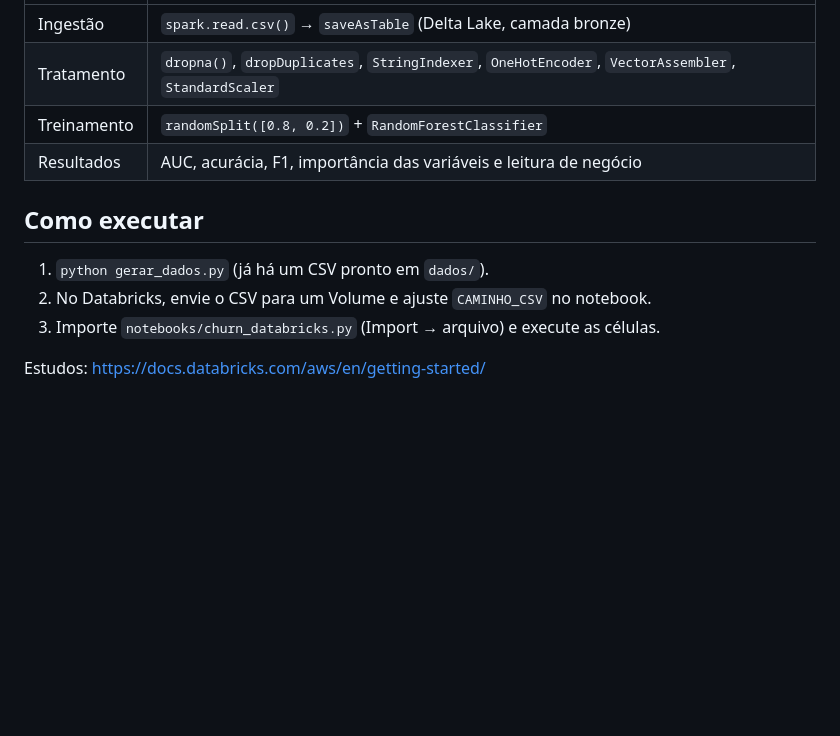
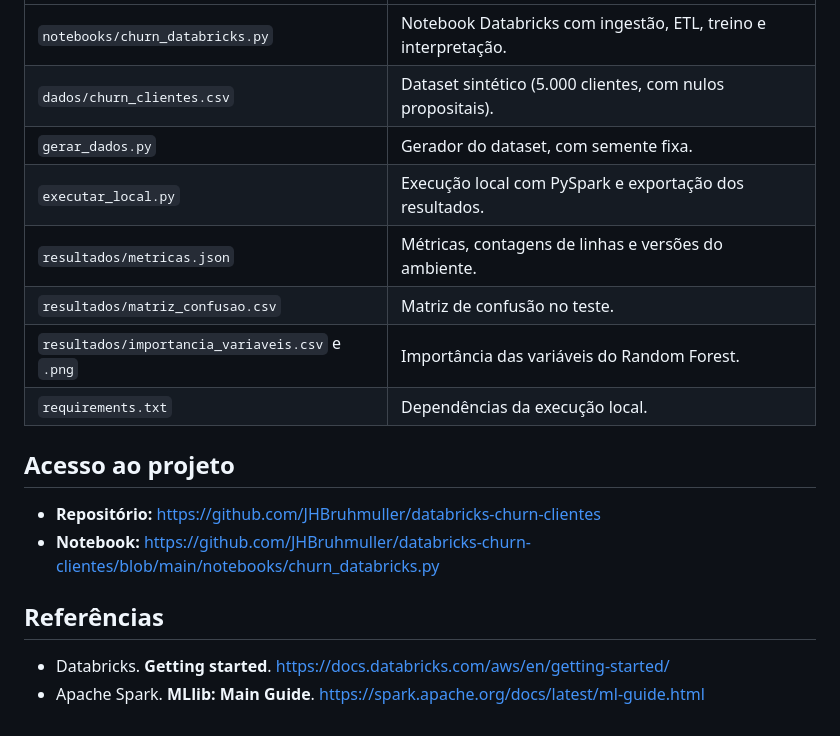
Before and after one commit to JHBruhmuller/databricks-churn-clientes, a Markdown page: README.md, the part around one of its changes. Drawn GitHub-style; blank space fills up the shorter version.

Commit message:
docs: README completo com resultados reais; corrige nomes das variáveis e balanceia classes

```diff
--- a/README.md
+++ b/README.md
@@ -8,12 +77,19 @@ Atividade de Ciência de Dados: pipeline completo numa operadora de telecom fict
 |---|---|
-| Ingestão | `spark.read.csv()` → `saveAsTable` (Delta Lake, camada bronze) |
-| Tratamento | `dropna()`, `dropDuplicates`, `StringIndexer`, `OneHotEncoder`, `VectorAssembler`, `StandardScaler` |
-| Treinamento | `randomSplit([0.8, 0.2])` + `RandomForestClassifier` |
-| Resultados | AUC, acurácia, F1, importância das variáveis e leitura de negócio |
+| `notebooks/churn_databricks.py` | Notebook Databricks com ingestão, ETL, treino e interpretação. |
+| `dados/churn_clientes.csv` | Dataset sintético (5.000 clientes, com nulos propositais). |
+| `gerar_dados.py` | Gerador do dataset, com semente fixa. |
+| `executar_local.py` | Execução local com PySpark e exportação dos resultados. |
+| `resultados/metricas.json` | Métricas, contagens de linhas e versões do ambiente. |
+| `resultados/matriz_confusao.csv` | Matriz de confusão no teste. |
+| `resultados/importancia_variaveis.csv` e `.png` | Importância das variáveis do Random Forest. |
+| `requirements.txt` | Dependências da execução local. |
 
-## Como executar
-1. `python gerar_dados.py` (já há um CSV pronto em `dados/`).
-2. No Databricks, envie o CSV para um Volume e ajuste `CAMINHO_CSV` no notebook.
-3. Importe `notebooks/churn_databricks.py` (Import → arquivo) e execute as células.
+## Acesso ao projeto
 
-Estudos: https://docs.databricks.com/aws/en/getting-started/
+- **Repositório:** https://github.com/JHBruhmuller/databricks-churn-clientes
+- **Notebook:** https://github.com/JHBruhmuller/databricks-churn-clientes/blob/main/notebooks/churn_databricks.py
+
+## Referências
+
+- Databricks. **Getting started**. https://docs.databricks.com/aws/en/getting-started/
+- Apache Spark. **MLlib: Main Guide**. https://spark.apache.org/docs/latest/ml-guide.html
```
Also changed, not shown: other parts of README.md (+73 -4 lines), resultados/importancia_variaveis.png (added), 7 other files.
